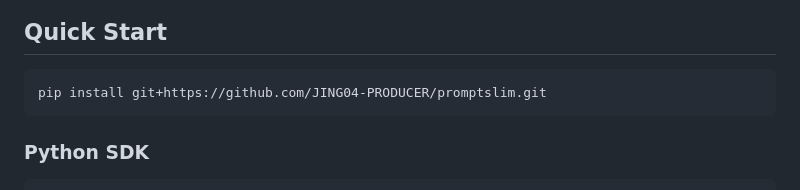
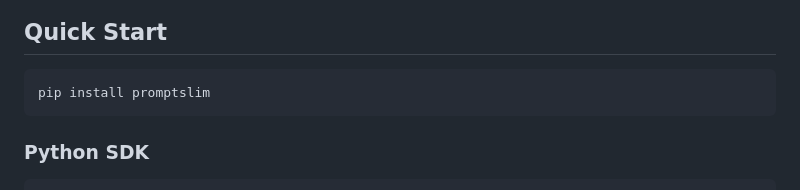
Before and after one commit to JING04-PRODUCER/promptslim, a Markdown page: README.md, the part around one of its changes. GitHub-like rendering.

Commit message:
更新安装方式为 PyPI：pip install promptslim

````diff
--- a/README.md
+++ b/README.md
@@ -23,7 +25,7 @@ Every word you send to an LLM costs money. Filler words, redundant phrases, and
 ## Quick Start
 
 ```bash
-pip install git+https://github.com/JING04-PRODUCER/promptslim.git
+pip install promptslim
 ```
 
 ### Python SDK
````
Also changed, not shown: other parts of README.md (+2 -0 lines), README_zh.md (+3 -1 lines).
